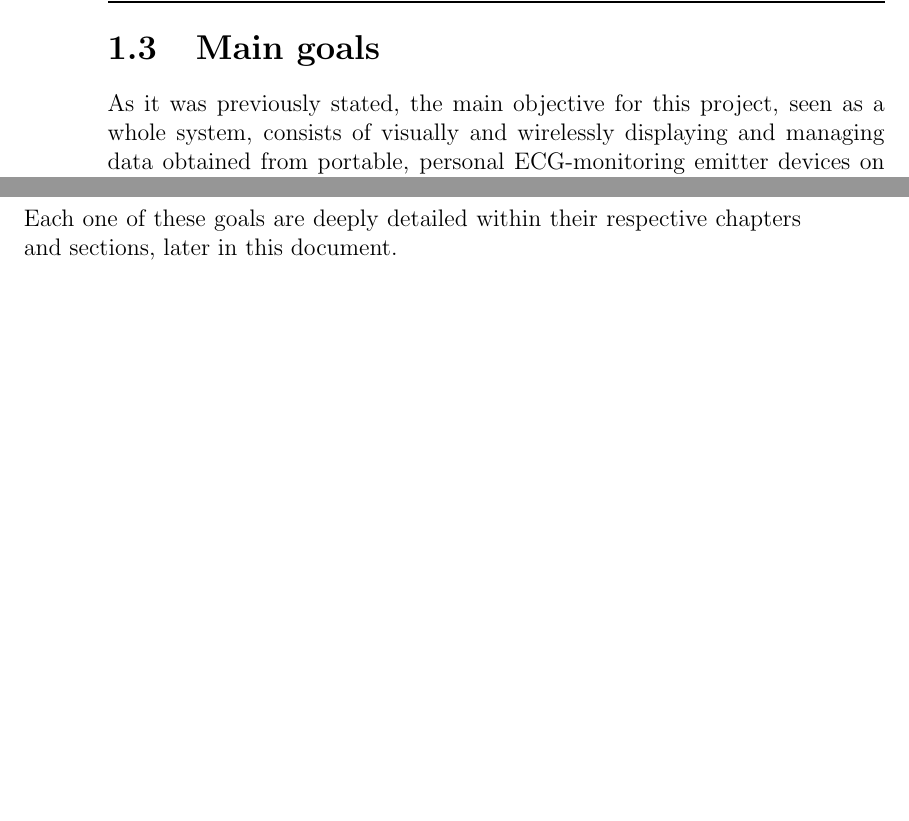
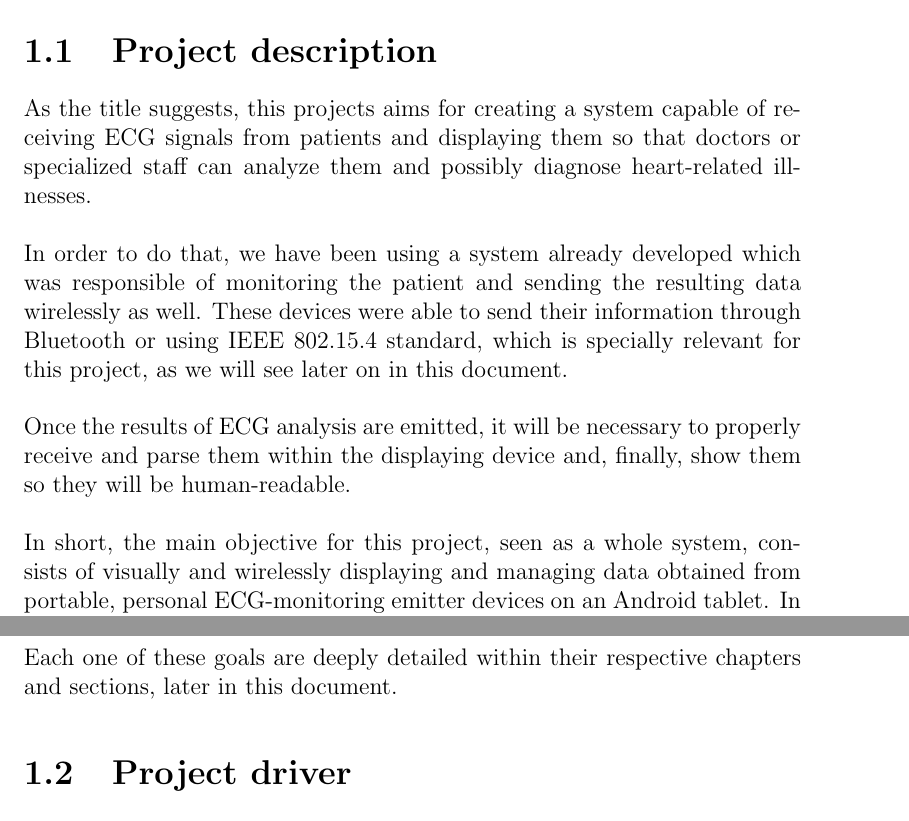
Before and after one commit to euudiay/electrolites, a LaTeX book (report/electrolites.tex, which reads report/intro.tex): two parts of pages 18 and 19 of 39 before the commit and two parts of pages 15 and 17 of 39 after it, joined at a grey line, cut at the place of the change, the shorter picture padded with empty space. Compiled offline with pdfLaTeX.

Commit message:
- Reorganizada la introducción para que tenga una descripción del proyecto al principio (que acabo de empezar) y que incluya después los objetivos del proyecto.

```diff
--- a/report/intro.tex
+++ b/report/intro.tex
@@ -1,2 +1,20 @@
 \chapter{Intro}
 \label{cha:intro}
+	% El orden entre la descripción del proyecto, la motivación y el estado del arte es tentativo.
+	\section{Project description}
+		As the title suggests, this projects aims for creating a system capable of receiving ECG signals from
+		patients and displaying them so that doctors or specialized staff can analyze them and possibly diagnose
+		heart-related illnesses.\\\\
+		In order to do that, we have been using a system already developed which
+		was responsible of monitoring the patient and sending the resulting data wirelessly as well. These
+		devices were able to send their information through Bluetooth or using IEEE 802.15.4 standard, which
+		is specially relevant for this project, as we will see later on in this document.\\\\
+		Once the results of ECG analysis are emitted, it will be necessary to properly receive and parse them
+		within the displaying device and, finally, show them so they will be human-readable.\\\\
+		%Sigo por aquí, que me voy a IGr
+		%As it was previously stated, the main objective for this project, seen as a whole system, consists of
+		In short, the main objective for this project, seen as a whole system, consists of
+		visually and wirelessly displaying and managing data obtained from portable, personal ECG-monitoring
+		emitter devices on an Android tablet. In order that the system can operate that way, the following
+		issues would have to be resolved:
+		\begin{enumerate}
@@ -2,0 +55,2 @@
+		Each one of these goals are deeply detailed within their respective chapters and sections, later in this
+		document.
@@ -91,9 +139,3 @@
 				restrictions as well.\\
 		\end{itemize}
 
-	\section{Main goals}
-		As it was previously stated, the main objective for this project, seen as a whole system, consists of
-		visually and wirelessly displaying and managing data obtained from portable, personal ECG-monitoring
-		emitter devices on an Android tablet. In order that the system can operate that way, the following
-		issues would have to be resolved:
-		\begin{enumerate}
@@ -134,5 +142,5 @@
-		Each one of these goals are deeply detailed within their respective chapters and sections, later in this
-		document.
+	%\section{Main goals}
+
 
 	\section{Document overview}
 		Over the following pages, this document will present the details about the project it refers to.
```
Also changed, not shown: report/intro.tex (84 more changed lines).
